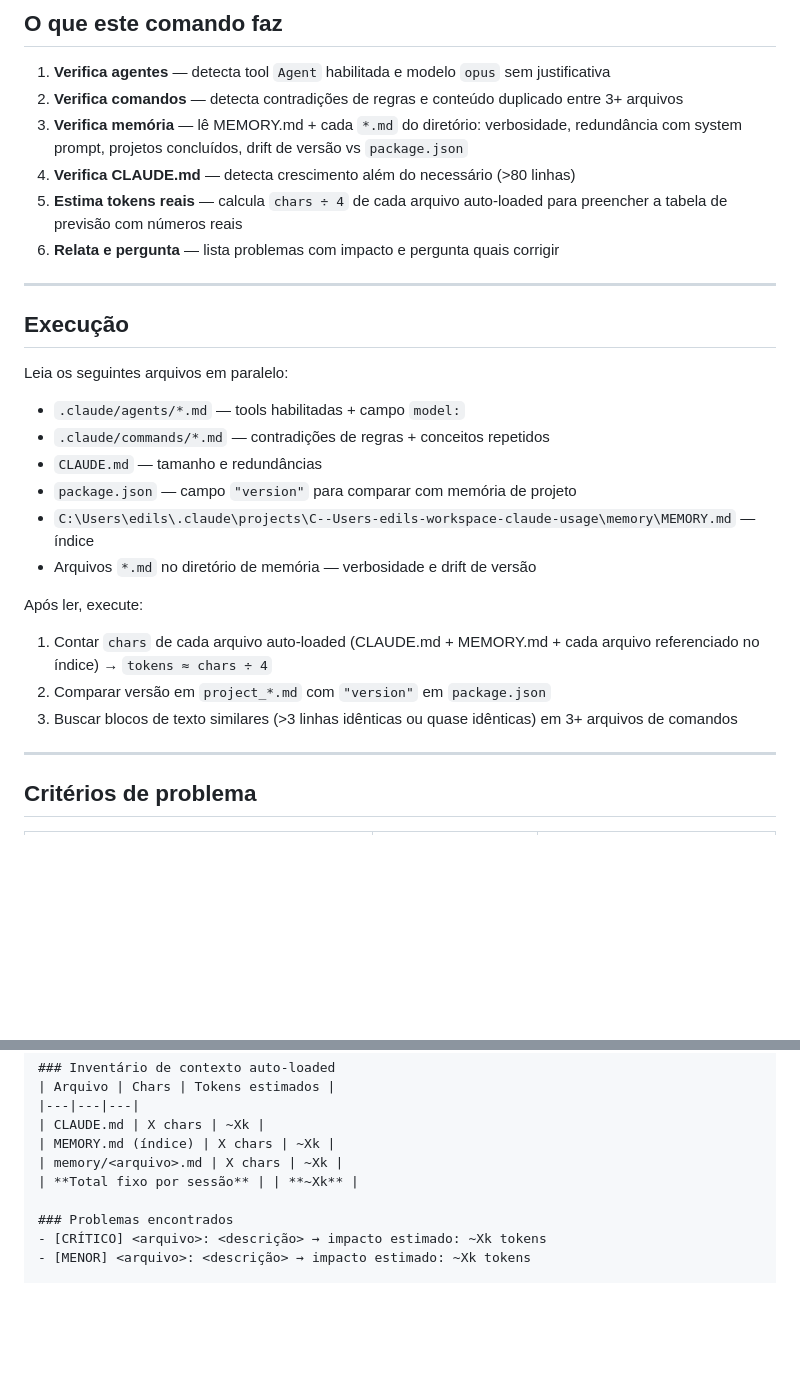
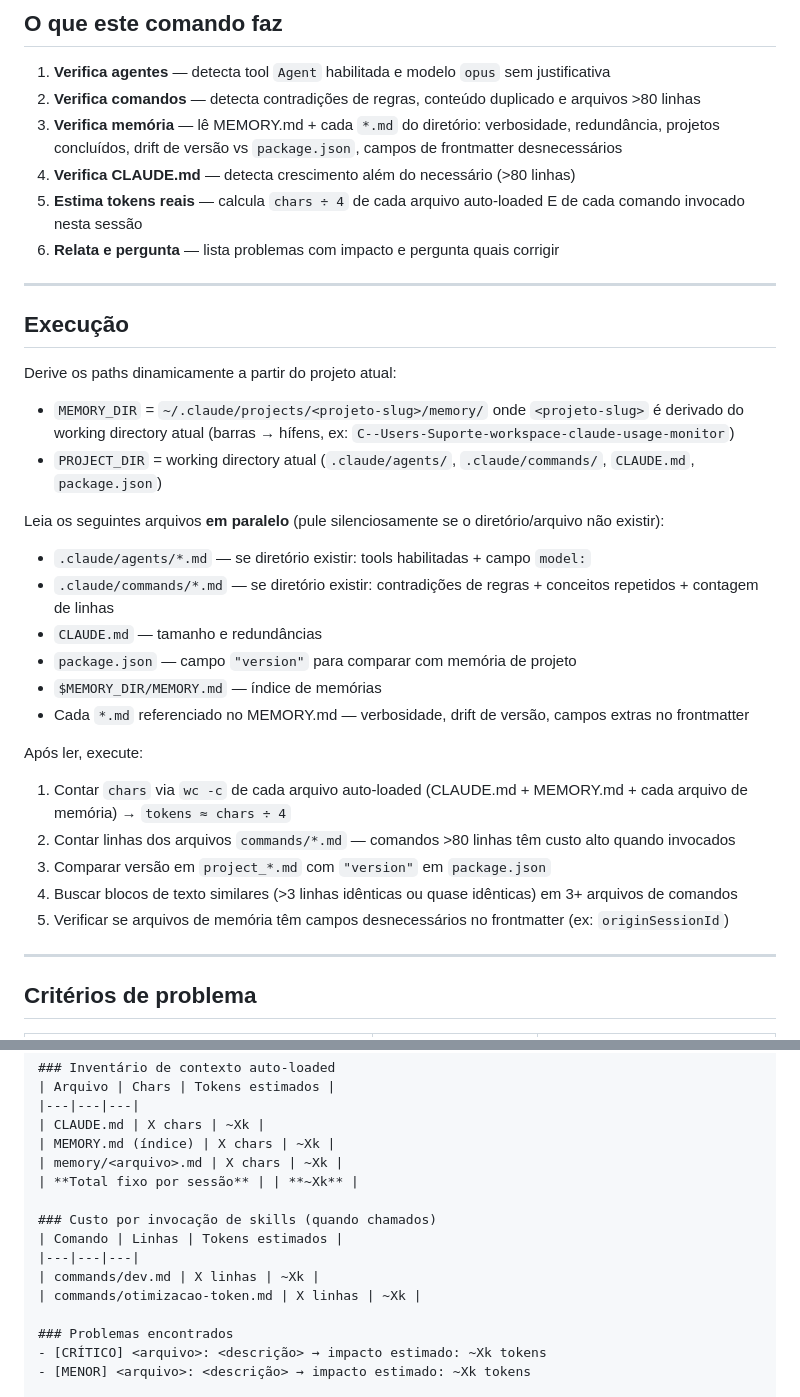
Before and after one commit to edilsonvilarinho/claude-usage-monitor, a Markdown page: .claude/commands/otimizacao-token.md, 2 parts joined by grey strips. GitHub-like rendering; blank space fills up the shorter version.

Commit message:
refactor: melhora comando /otimizacao-token com 4 correções
- Corrige path do MEMORY.md hardcoded para outro usuário/projeto
- Adiciona commands/*.md no inventário de tokens (custo por invocação)
- Instrui pular diretórios inexistentes silenciosamente
- Detecta campos desnecessários no frontmatter (originSessionId, etc.)

Co-Authored-By: Claude Sonnet 4.6 <noreply@anthropic.com>

```diff
--- a/.claude/commands/otimizacao-token.md
+++ b/.claude/commands/otimizacao-token.md
@@ -7,29 +7,35 @@ Analisa os arquivos de configuração do Claude Code (agentes, comandos, memóri
 ## O que este comando faz
 
 1. **Verifica agentes** — detecta tool `Agent` habilitada e modelo `opus` sem justificativa
-2. **Verifica comandos** — detecta contradições de regras e conteúdo duplicado entre 3+ arquivos
-3. **Verifica memória** — lê MEMORY.md + cada `*.md` do diretório: verbosidade, redundância com system prompt, projetos concluídos, drift de versão vs `package.json`
+2. **Verifica comandos** — detecta contradições de regras, conteúdo duplicado e arquivos >80 linhas
+3. **Verifica memória** — lê MEMORY.md + cada `*.md` do diretório: verbosidade, redundância, projetos concluídos, drift de versão vs `package.json`, campos de frontmatter desnecessários
 4. **Verifica CLAUDE.md** — detecta crescimento além do necessário (>80 linhas)
-5. **Estima tokens reais** — calcula `chars ÷ 4` de cada arquivo auto-loaded para preencher a tabela de previsão com números reais
+5. **Estima tokens reais** — calcula `chars ÷ 4` de cada arquivo auto-loaded E de cada comando invocado nesta sessão
 6. **Relata e pergunta** — lista problemas com impacto e pergunta quais corrigir
 
 ---
 
 ## Execução
 
-Leia os seguintes arquivos em paralelo:
+Derive os paths dinamicamente a partir do projeto atual:
+- `MEMORY_DIR` = `~/.claude/projects/<projeto-slug>/memory/` onde `<projeto-slug>` é derivado do working directory atual (barras → hífens, ex: `C--Users-Suporte-workspace-claude-usage-monitor`)
+- `PROJECT_DIR` = working directory atual (`.claude/agents/`, `.claude/commands/`, `CLAUDE.md`, `package.json`)
 
-- `.claude/agents/*.md` — tools habilitadas + campo `model:`
-- `.claude/commands/*.md` — contradições de regras + conceitos repetidos
+Leia os seguintes arquivos **em paralelo** (pule silenciosamente se o diretório/arquivo não existir):
+
+- `.claude/agents/*.md` — se diretório existir: tools habilitadas + campo `model:`
+- `.claude/commands/*.md` — se diretório existir: contradições de regras + conceitos repetidos + contagem de linhas
 - `CLAUDE.md` — tamanho e redundâncias
 - `package.json` — campo `"version"` para comparar com memória de projeto
-- `C:\Users\edils\.claude\projects\C--Users-edils-workspace-claude-usage\memory\MEMORY.md` — índice
-- Arquivos `*.md` no diretório de memória — verbosidade e drift de versão
+- `$MEMORY_DIR/MEMORY.md` — índice de memórias
+- Cada `*.md` referenciado no MEMORY.md — verbosidade, drift de versão, campos extras no frontmatter
 
 Após ler, execute:
-1. Contar `chars` de cada arquivo auto-loaded (CLAUDE.md + MEMORY.md + cada arquivo referenciado no índice) → `tokens ≈ chars ÷ 4`
-2. Comparar versão em `project_*.md` com `"version"` em `package.json`
-3. Buscar blocos de texto similares (>3 linhas idênticas ou quase idênticas) em 3+ arquivos de comandos
+1. Contar `chars` via `wc -c` de cada arquivo auto-loaded (CLAUDE.md + MEMORY.md + cada arquivo de memória) → `tokens ≈ chars ÷ 4`
+2. Contar linhas dos arquivos `commands/*.md` — comandos >80 linhas têm custo alto quando invocados
+3. Comparar versão em `project_*.md` com `"version"` em `package.json`
+4. Buscar blocos de texto similares (>3 linhas idênticas ou quase idênticas) em 3+ arquivos de comandos
+5. Verificar se arquivos de memória têm campos desnecessários no frontmatter (ex: `originSessionId`)
 
 ---
 
@@ -70,6 +77,12 @@ O histórico completo das otimizações já aplicadas neste projeto está em `.c
 | memory/<arquivo>.md | X chars | ~Xk |
 | **Total fixo por sessão** | | **~Xk** |
 
+### Custo por invocação de skills (quando chamados)
+| Comando | Linhas | Tokens estimados |
+|---|---|---|
+| commands/dev.md | X linhas | ~Xk |
+| commands/otimizacao-token.md | X linhas | ~Xk |
+
 ### Problemas encontrados
 - [CRÍTICO] <arquivo>: <descrição> → impacto estimado: ~Xk tokens
 - [MENOR] <arquivo>: <descrição> → impacto estimado: ~Xk tokens
```
Also changed, not shown: other parts of .claude/commands/otimizacao-token.md (+2 -1 lines).
